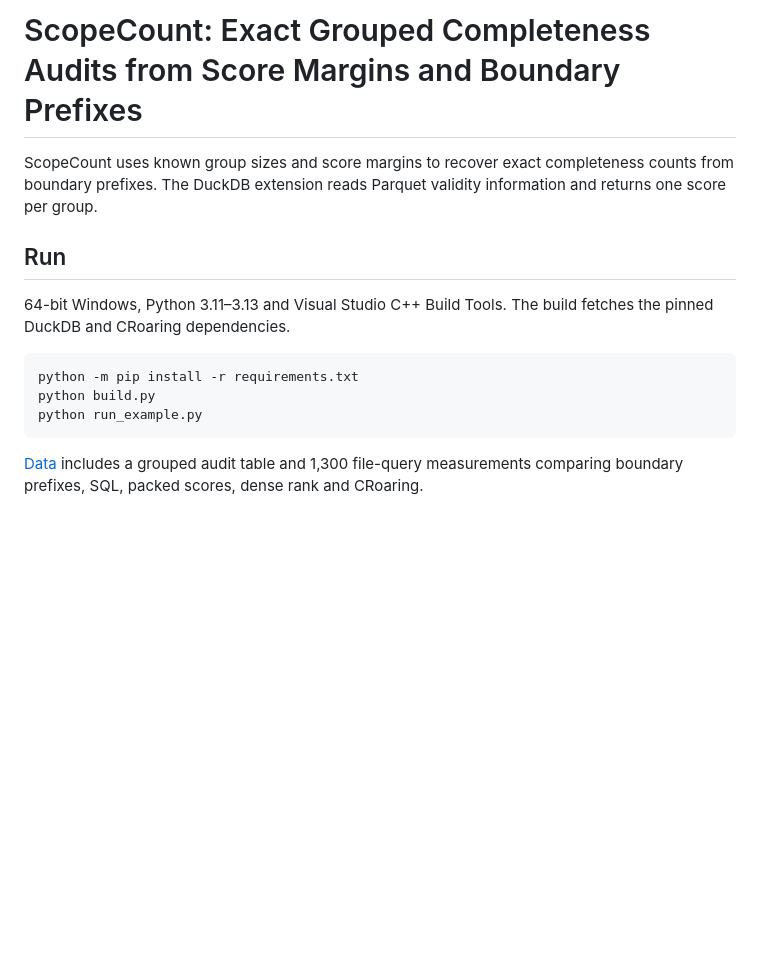
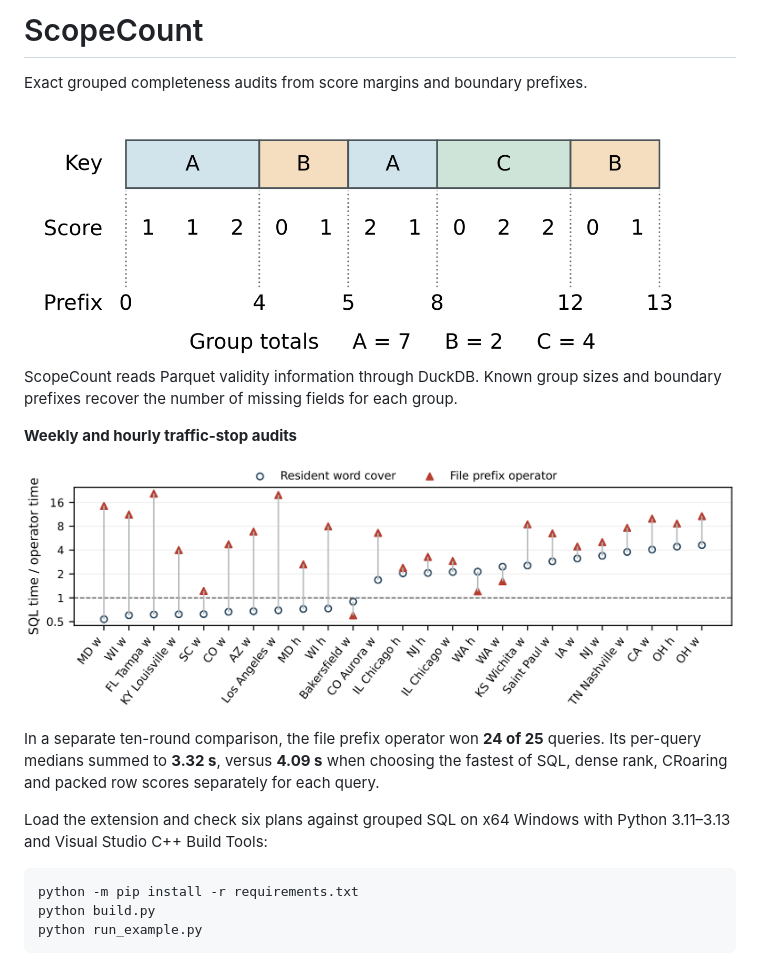
Before and after one commit to JiangInsight/ScopeCount, a Markdown page: README.md, the part around the change. GitHub-like rendering; pictures changed too: figures/audit-periods.png (added), figures/group-scores.png (added); blank space fills up the shorter version.

Commit message:
Show group prefixes and traffic-stop audit performance

```diff
--- a/README.md
+++ b/README.md
@@ -1,15 +1,21 @@
-# ScopeCount: Exact Grouped Completeness Audits from Score Margins and Boundary Prefixes
+# ScopeCount
 
-ScopeCount uses known group sizes and score margins to recover exact completeness counts from boundary prefixes. The DuckDB extension reads Parquet validity information and returns one score per group.
+Exact grouped completeness audits from score margins and boundary prefixes.
 
-## Run
+<img src="figures/group-scores.png" width="660" alt="Across twelve rows, boundary prefixes recover group scores A = 7, B = 2 and C = 4.">
 
-64-bit Windows, Python 3.11–3.13 and Visual Studio C++ Build Tools. The build fetches the pinned DuckDB and CRoaring dependencies.
+ScopeCount reads Parquet validity information through DuckDB. Known group sizes and boundary prefixes recover the number of missing fields for each group.
+
+**Weekly and hourly traffic-stop audits**
+
+![SQL time divided by operator time for each audit period. Circles denote the resident word cover and triangles the file prefix operator.](figures/audit-periods.png)
+
+In a separate ten-round comparison, the file prefix operator won **24 of 25** queries. Its per-query medians summed to **3.32 s**, versus **4.09 s** when choosing the fastest of SQL, dense rank, CRoaring and packed row scores separately for each query.
+
+Load the extension and check six plans against grouped SQL on x64 Windows with Python 3.11–3.13 and Visual Studio C++ Build Tools:
 
 ~~~powershell
 python -m pip install -r requirements.txt
 python build.py
 python run_example.py
 ~~~
-
-[Data](data) includes a grouped audit table and 1,300 file-query measurements comparing boundary prefixes, SQL, packed scores, dense rank and CRoaring.
```
